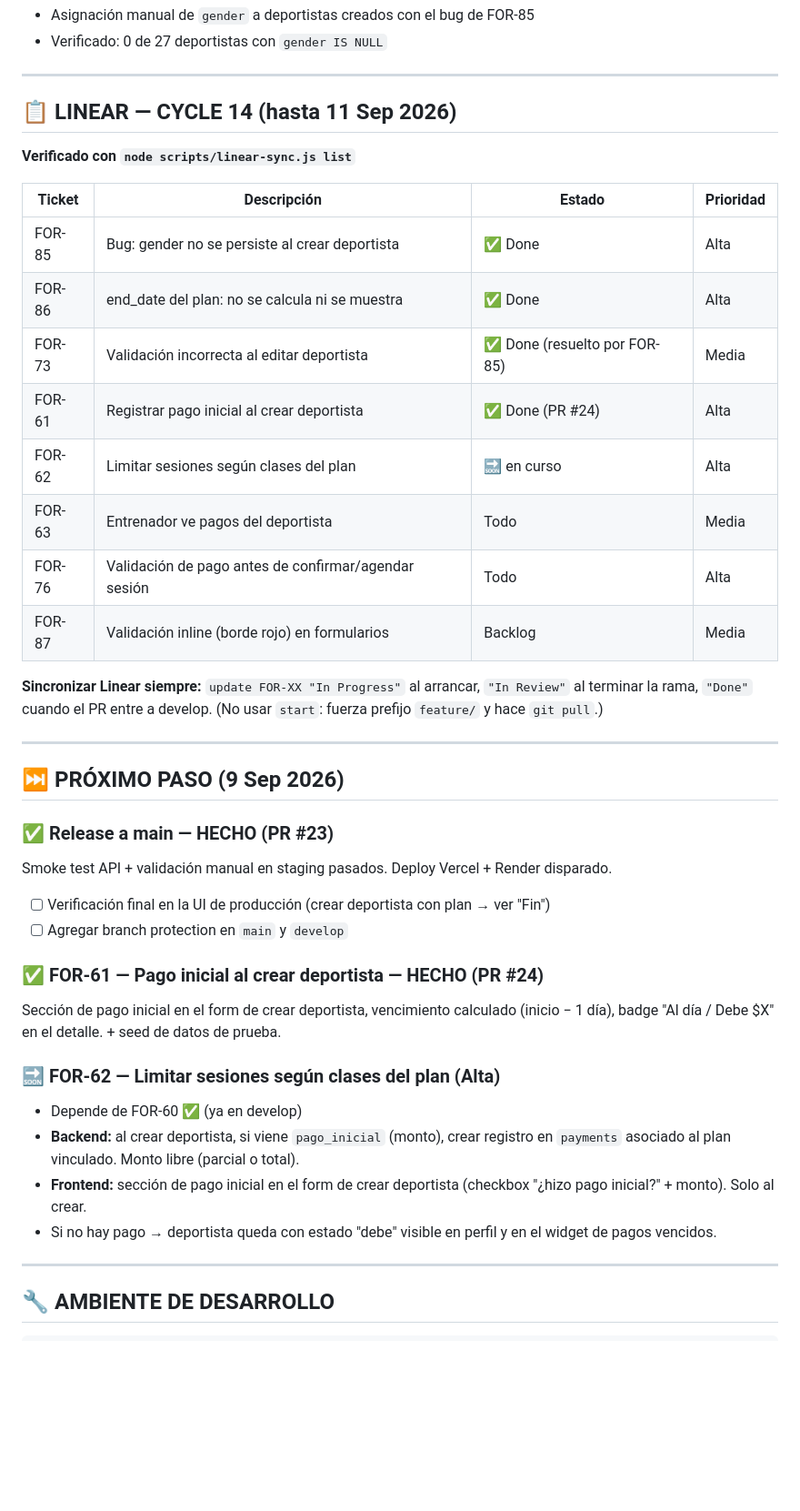
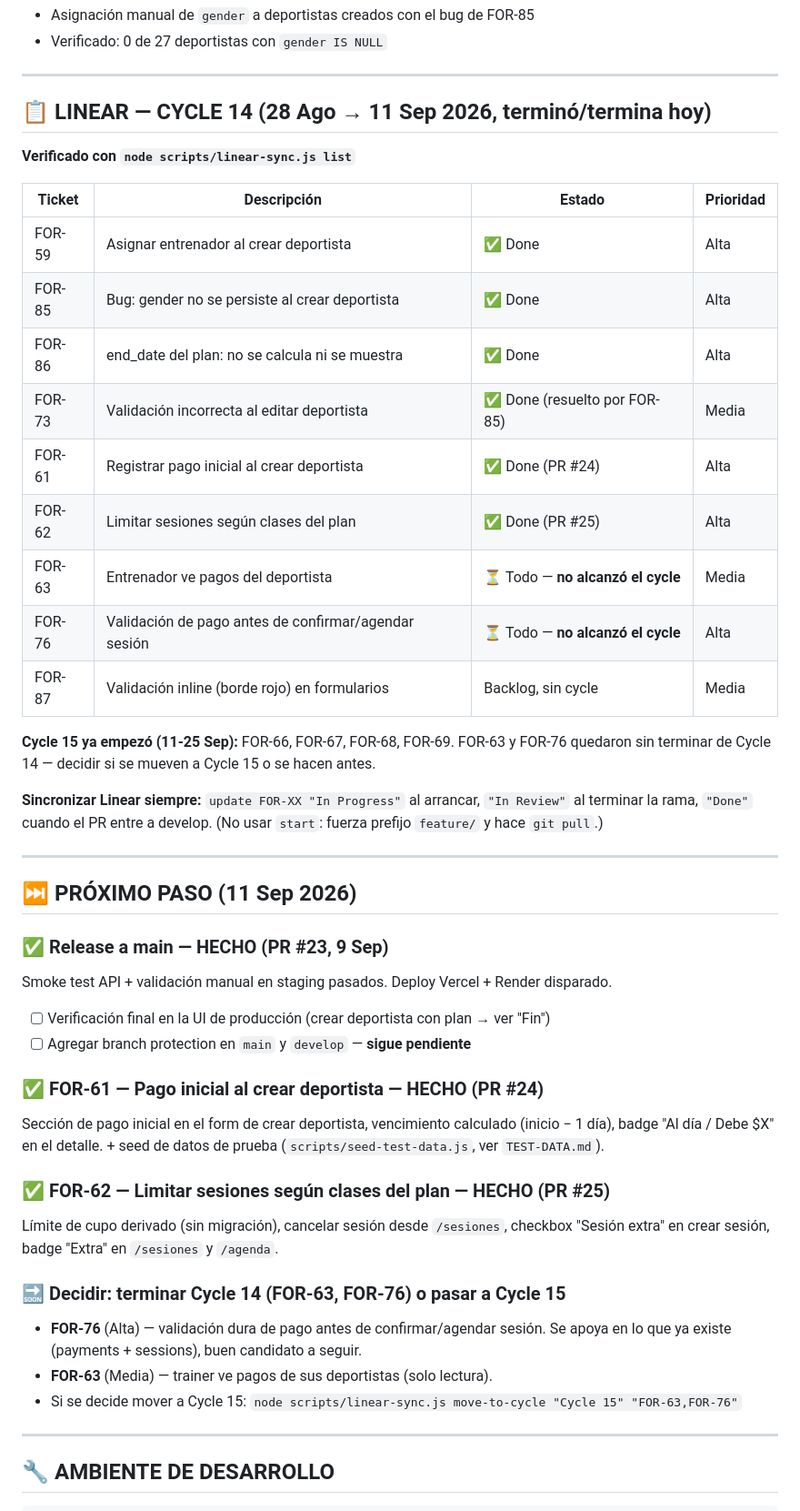
Before and after one commit to juancamilorc/forza, a Markdown page: ai-context/current-state/NEXT-STEPS.md, the part around one of its changes. Shown at 91% size. GitHub-like rendering; blank space fills up the shorter version.

Commit message:
docs: FOR-61/FOR-62 Done (PR #24/#25), estado Cycle 14->15

```diff
--- a/ai-context/current-state/NEXT-STEPS.md
+++ b/ai-context/current-state/NEXT-STEPS.md
@@ -42,20 +43,24 @@
 
 ---
 
-## 📋 LINEAR — CYCLE 14 (hasta 11 Sep 2026)
+## 📋 LINEAR — CYCLE 14 (28 Ago → 11 Sep 2026, terminó/termina hoy)
 
 **Verificado con `node scripts/linear-sync.js list`**
 
 | Ticket | Descripción | Estado | Prioridad |
 |--------|-------------|--------|-----------|
+| FOR-59 | Asignar entrenador al crear deportista | ✅ Done | Alta |
 | FOR-85 | Bug: gender no se persiste al crear deportista | ✅ Done | Alta |
 | FOR-86 | end_date del plan: no se calcula ni se muestra | ✅ Done | Alta |
 | FOR-73 | Validación incorrecta al editar deportista | ✅ Done (resuelto por FOR-85) | Media |
 | FOR-61 | Registrar pago inicial al crear deportista | ✅ Done (PR #24) | Alta |
-| FOR-62 | Limitar sesiones según clases del plan | 🔜 en curso | Alta |
-| FOR-63 | Entrenador ve pagos del deportista | Todo | Media |
-| FOR-76 | Validación de pago antes de confirmar/agendar sesión | Todo | Alta |
-| FOR-87 | Validación inline (borde rojo) en formularios | Backlog | Media |
+| FOR-62 | Limitar sesiones según clases del plan | ✅ Done (PR #25) | Alta |
+| FOR-63 | Entrenador ve pagos del deportista | ⏳ Todo — **no alcanzó el cycle** | Media |
+| FOR-76 | Validación de pago antes de confirmar/agendar sesión | ⏳ Todo — **no alcanzó el cycle** | Alta |
+| FOR-87 | Validación inline (borde rojo) en formularios | Backlog, sin cycle | Media |
+
+**Cycle 15 ya empezó (11-25 Sep):** FOR-66, FOR-67, FOR-68, FOR-69. FOR-63 y FOR-76 quedaron
+sin terminar de Cycle 14 — decidir si se mueven a Cycle 15 o se hacen antes.
 
 **Sincronizar Linear siempre:** `update FOR-XX "In Progress"` al arrancar, `"In Review"` al
 terminar la rama, `"Done"` cuando el PR entre a develop. (No usar `start`: fuerza prefijo
@@ -63,26 +68,27 @@ terminar la rama, `"Done"` cuando el PR entre a develop. (No usar `start`: fuerz
 
 ---
 
-## ⏭️ PRÓXIMO PASO (9 Sep 2026)
+## ⏭️ PRÓXIMO PASO (11 Sep 2026)
 
-### ✅ Release a main — HECHO (PR #23)
+### ✅ Release a main — HECHO (PR #23, 9 Sep)
 Smoke test API + validación manual en staging pasados. Deploy Vercel + Render disparado.
 - [ ] Verificación final en la UI de producción (crear deportista con plan → ver "Fin")
-- [ ] Agregar branch protection en `main` y `develop`
+- [ ] Agregar branch protection en `main` y `develop` — **sigue pendiente**
 
 ### ✅ FOR-61 — Pago inicial al crear deportista — HECHO (PR #24)
 Sección de pago inicial en el form de crear deportista, vencimiento calculado
-(inicio − 1 día), badge "Al día / Debe $X" en el detalle. + seed de datos de prueba.
+(inicio − 1 día), badge "Al día / Debe $X" en el detalle. + seed de datos de prueba
+(`scripts/seed-test-data.js`, ver `TEST-DATA.md`).
 
-### 🔜 FOR-62 — Limitar sesiones según clases del plan (Alta)
+### ✅ FOR-62 — Limitar sesiones según clases del plan — HECHO (PR #25)
+Límite de cupo derivado (sin migración), cancelar sesión desde `/sesiones`, checkbox
+"Sesión extra" en crear sesión, badge "Extra" en `/sesiones` y `/agenda`.
 
-- Depende de FOR-60 ✅ (ya en develop)
-- **Backend:** al crear deportista, si viene `pago_inicial` (monto), crear registro en
-  `payments` asociado al plan vinculado. Monto libre (parcial o total).
-- **Frontend:** sección de pago inicial en el form de crear deportista
-  (checkbox "¿hizo pago inicial?" + monto). Solo al crear.
-- Si no hay pago → deportista queda con estado "debe" visible en perfil y en el widget
-  de pagos vencidos.
+### 🔜 Decidir: terminar Cycle 14 (FOR-63, FOR-76) o pasar a Cycle 15
+- **FOR-76** (Alta) — validación dura de pago antes de confirmar/agendar sesión. Se
+  apoya en lo que ya existe (payments + sessions), buen candidato a seguir.
+- **FOR-63** (Media) — trainer ve pagos de sus deportistas (solo lectura).
+- Si se decide mover a Cycle 15: `node scripts/linear-sync.js move-to-cycle "Cycle 15" "FOR-63,FOR-76"`
 
 ---
 
```
Also changed, not shown: other parts of ai-context/current-state/NEXT-STEPS.md (+9 -8 lines).
